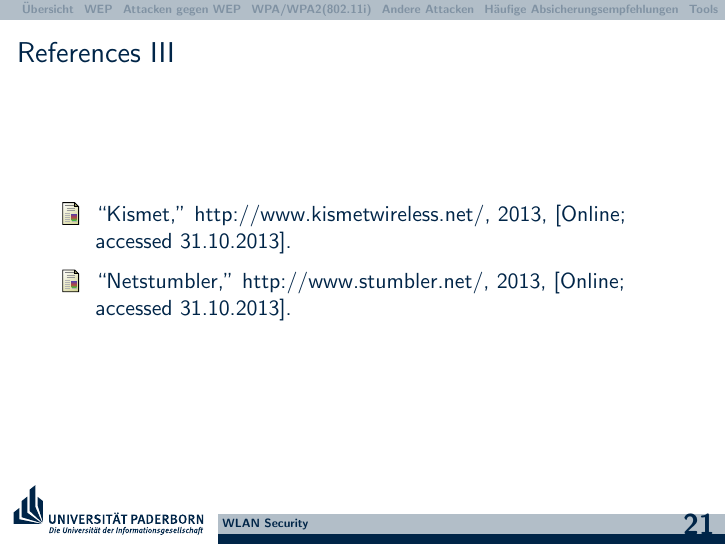
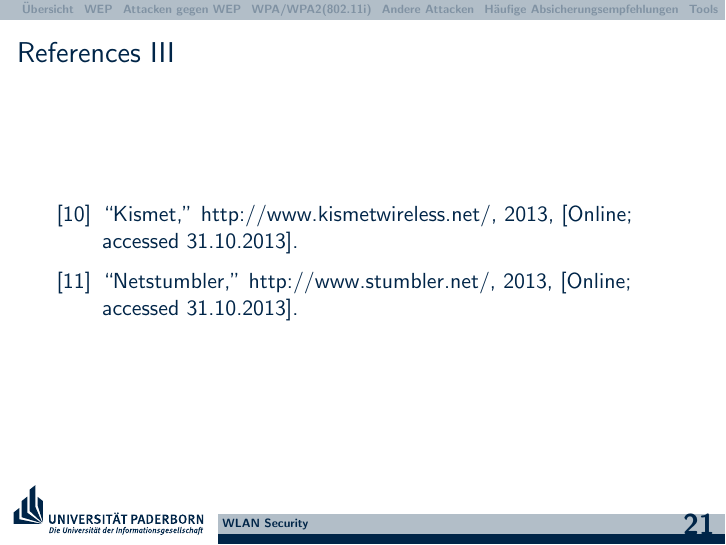
Before and after one commit to hikhvar/Hacking, LaTeX slides (Presentation/UPB-LaTeX-Beamer-Vorlage/presentation.tex): page 21 of 21. Compiled offline with pdfLaTeX.

Commit message:
Replaced Icon in Biblography by used bibtex key.

```diff
--- a/Presentation/UPB-LaTeX-Beamer-Vorlage/presentation.tex
+++ b/Presentation/UPB-LaTeX-Beamer-Vorlage/presentation.tex
@@ -7,6 +7,7 @@
 %\usetheme{UPB} % defaults are footline=empty,headline=empty
 %\usetheme{Antibes}
 \usetheme{upb}
+\setbeamertemplate{bibliography item}[text]
 \usepackage[utf8]{inputenc}
 \usepackage{hyperref}
 \usepackage[ngerman]{babel}
```
Also changed, not shown: Protokolle/0_protokoll.pdf.
